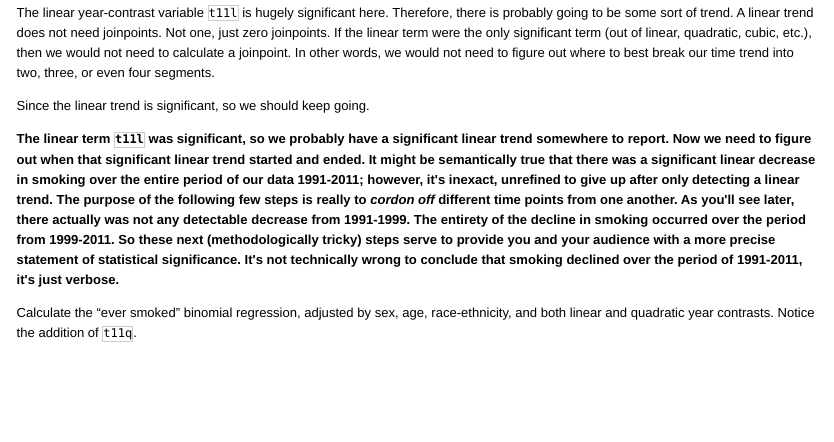
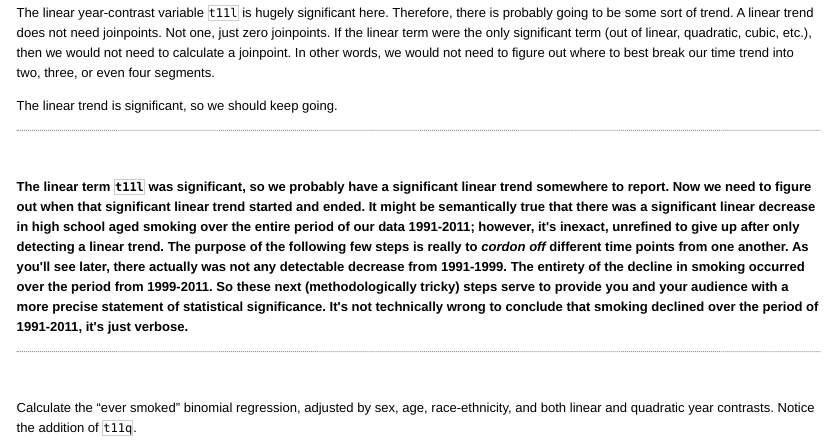
Before and after one commit to tyokota/trendy, an R Markdown document (README.Rmd): the page in a window 1100 px wide, from 6850 px down. The pictures show the output file README.html that the author committed with the source, opened offline; long lines of code are wrapped.

Commit message:
more cleanup

```diff
--- a/README.Rmd
+++ b/README.Rmd
@@ -283,9 +283,15 @@ summary( linyear )
 
 The linear year-contrast variable `t11l` is hugely significant here.  Therefore, there is probably going to be some sort of trend.  A linear trend does not need joinpoints.  Not one, just zero joinpoints.  If the linear term were the only significant term (out of linear, quadratic, cubic, etc.), then we would not need to calculate a joinpoint.  In other words, we would not need to figure out where to best break our time trend into two, three, or even four segments.
 
-Since the linear trend is significant, so we should keep going.
+The linear trend is significant, so we should keep going.
 
-**The linear term `t11l` was significant, so we probably have a significant linear trend somewhere to report.  Now we need to figure out when that significant linear trend started and ended.  It might be semantically true that there was a significant linear decrease in smoking over the entire period of our data 1991-2011; however, it's inexact, unrefined to give up after only detecting a linear trend.  The purpose of the following few steps is really to *cordon off* different time points from one another.  As you'll see later, there actually was not any detectable decrease from 1991-1999.  The entirety of the decline in smoking occurred over the period from 1999-2011.  So these next (methodologically tricky) steps serve to provide you and your audience with a more precise statement of statistical significance.  It's not technically wrong to conclude that smoking declined over the period of 1991-2011, it's just verbose.**
+-----
+&nbsp;
+
+**The linear term `t11l` was significant, so we probably have a significant linear trend somewhere to report.  Now we need to figure out when that significant linear trend started and ended.  It might be semantically true that there was a significant linear decrease in high school aged smoking over the entire period of our data 1991-2011; however, it's inexact, unrefined to give up after only detecting a linear trend.  The purpose of the following few steps is really to *cordon off* different time points from one another.  As you'll see later, there actually was not any detectable decrease from 1991-1999.  The entirety of the decline in smoking occurred over the period from 1999-2011.  So these next (methodologically tricky) steps serve to provide you and your audience with a more precise statement of statistical significance.  It's not technically wrong to conclude that smoking declined over the period of 1991-2011, it's just verbose.**
+
+-----
+&nbsp;
 
 Calculate the "ever smoked" binomial regression, adjusted by sex, age, race-ethnicity, and both linear and quadratic year contrasts.  Notice the addition of `t11q`.
 
```
Also changed, not shown: README.html, README.md.
